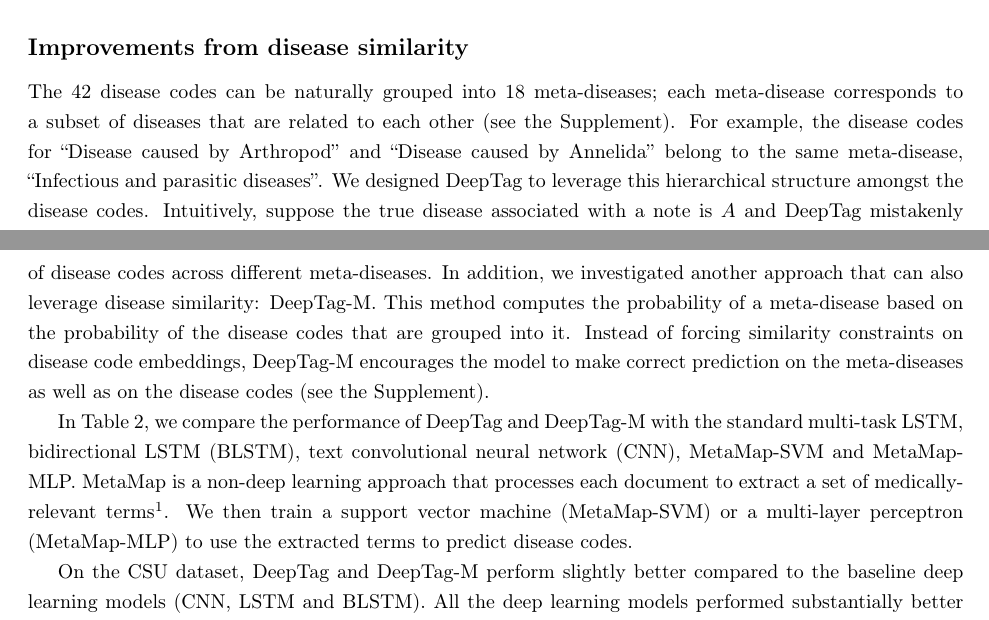
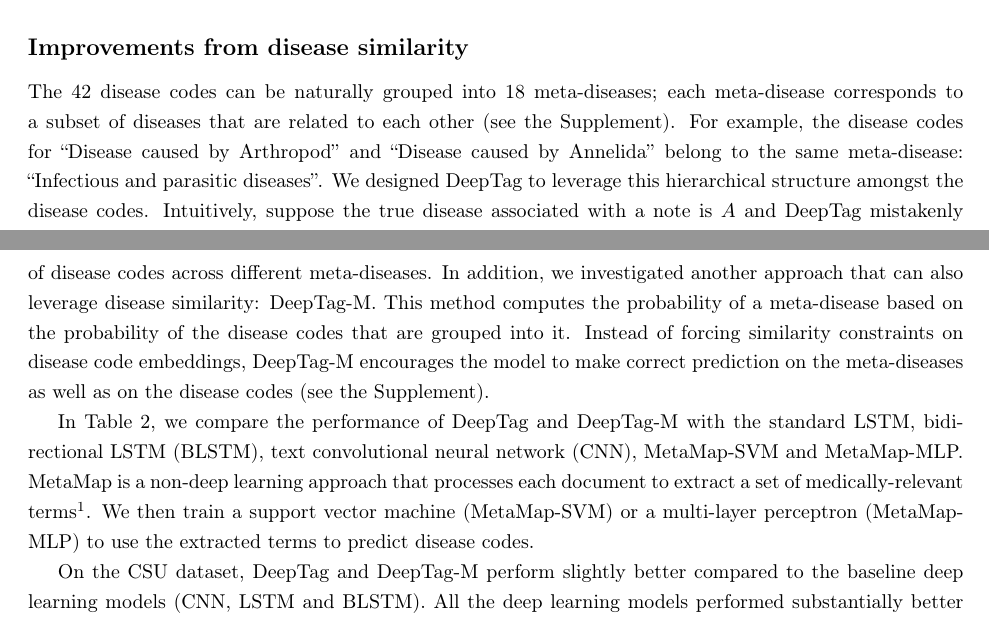
Before and after one commit to windweller/Nature-CSU-Final, a LaTeX paper (main.tex): two parts of pages 5 and 6 of 12, joined at a grey line, cut so that both start at the same text. Compiled offline with pdfLaTeX.

Commit message:
Updates from ShareLaTeX

```diff
--- a/main.tex
+++ b/main.tex
@@ -169,11 +169,11 @@ For example, In CSU, \emph{neoplasm and/or hamartoma} has 749 observed subtypes.
 In addition to the subtype analysis, we note that for rarer diseases, the precision drop between CSU and PP is not as deep as the recall drop. This can be interpreted as the model is fairly confident and precise about the key phrases it discovered from the CSU dataset. The drop in recall in the PP dataset could be partially due the fact that PP uses many terms and phrases that are not in the CSU data.
 
 \subsection*{Improvements from disease similarity}
-The 42 disease codes can be naturally grouped into 18 meta-diseases; each meta-disease corresponds to a subset of diseases that are related to each other (see the Supplement). For example, the disease codes for ``Disease caused by Arthropod'' and ``Disease caused by Annelida'' belong to the same meta-disease, ``Infectious and parasitic diseases''. We designed DeepTag to leverage this hierarchical structure amongst the disease codes. Intuitively, suppose the true disease associated with a note is $A$ and DeepTag mistakenly predicts disease code $B$. Then its penalty should be larger if $B$ is very different from $A$---i.e., they are in different meta-diseases---than if $B$ and $A$ are in the same meta-disease. More precisely, we use the grouping of similar codes into meta-diseases as a regularization in the training objective of DeepTag. Basic deep learning systems like LSTM and BLSTM do not incorporate this information.
+The 42 disease codes can be naturally grouped into 18 meta-diseases; each meta-disease corresponds to a subset of diseases that are related to each other (see the Supplement). For example, the disease codes for ``Disease caused by Arthropod'' and ``Disease caused by Annelida'' belong to the same meta-disease: ``Infectious and parasitic diseases''. We designed DeepTag to leverage this hierarchical structure amongst the disease codes. Intuitively, suppose the true disease associated with a note is $A$ and DeepTag mistakenly predicts disease code $B$. Then its penalty should be larger if $B$ is very different from $A$---i.e., they are in different meta-diseases---than if $B$ and $A$ are in the same meta-disease. More precisely, we use the grouping of similar codes into meta-diseases as a regularization in the training objective of DeepTag. Basic deep learning systems like LSTM and BLSTM do not incorporate this information.
 
 DeepTag uses a $L_2$-based distance objective to place this constraint between disease code embeddings, which are the parameters in the final layer of the DeepTag neural network. The objective encourages the embeddings of disease codes that are in the same meta-disease to be closer to each other than the embeddings of disease codes across different meta-diseases. In addition, we investigated another approach that can also leverage disease similarity: DeepTag-M. This method computes the probability of a meta-disease based on the probability of the disease codes that are grouped into it. Instead of forcing similarity constraints on disease code embeddings, DeepTag-M encourages the model to make correct prediction on the meta-diseases as well as on the disease codes (see the Supplement).
 
-In Table~2, we compare the performance of DeepTag and DeepTag-M with the standard multi-task LSTM, bidirectional LSTM (BLSTM), text convolutional neural network (CNN), MetaMap-SVM and MetaMap-MLP. MetaMap is a non-deep learning approach that processes each document to extract a set of medically-relevant terms \cite{aronson2010overview}. We then train a support vector machine (MetaMap-SVM) or a multi-layer perceptron (MetaMap-MLP) to use the extracted terms to predict disease codes.
+In Table~2, we compare the performance of DeepTag and DeepTag-M with the standard LSTM, bidirectional LSTM (BLSTM), text convolutional neural network (CNN), MetaMap-SVM and MetaMap-MLP. MetaMap is a non-deep learning approach that processes each document to extract a set of medically-relevant terms \cite{aronson2010overview}. We then train a support vector machine (MetaMap-SVM) or a multi-layer perceptron (MetaMap-MLP) to use the extracted terms to predict disease codes.
 
 On the CSU dataset, DeepTag and DeepTag-M perform slightly better  compared to the baseline deep learning models (CNN, LSTM and BLSTM). All the deep learning models performed substantially better than MetaMap-SVM and MetaMap-MLP on CSU. DeepTag has higher unweighted precision, recall, and $F_1$ score compared to the other models, indicating its ability to have good performance on a wide spectrum of diseases. The importance of leveraging similarity is shown on the PP dataset (Figure~3).  Since it is out-of-domain, expert defined disease similarity provide much-needed regularization to make both DeepTag and DeepTag-M outperform baseline models by a substantial margin, with DeepTag being the overall best model.
 
```
